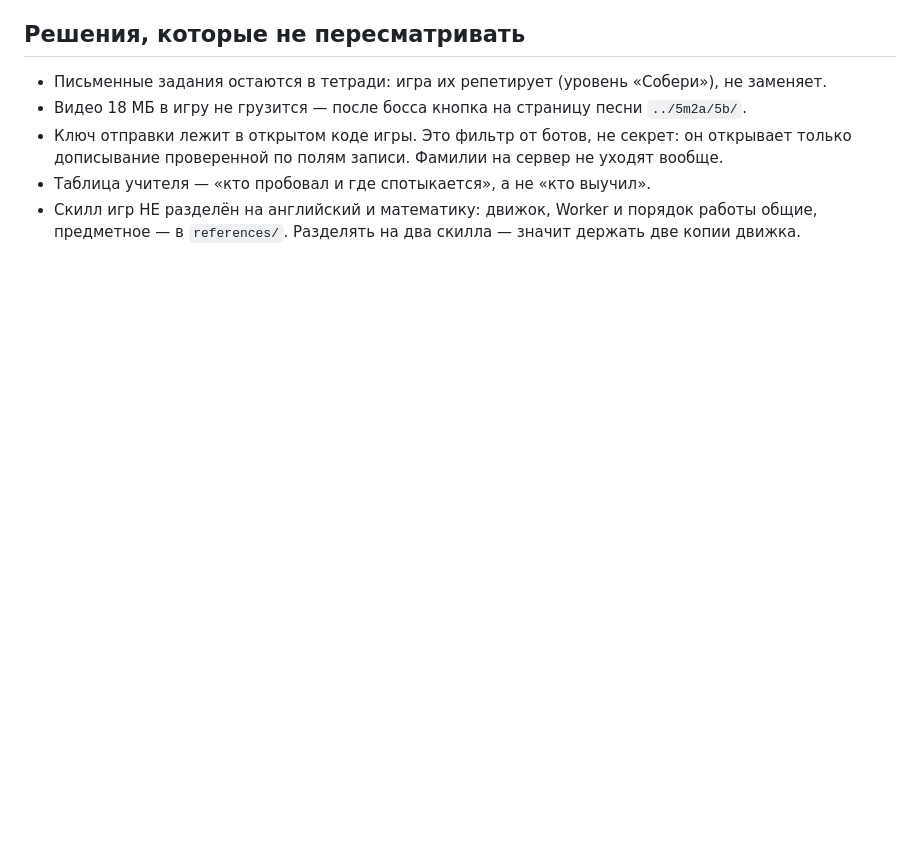
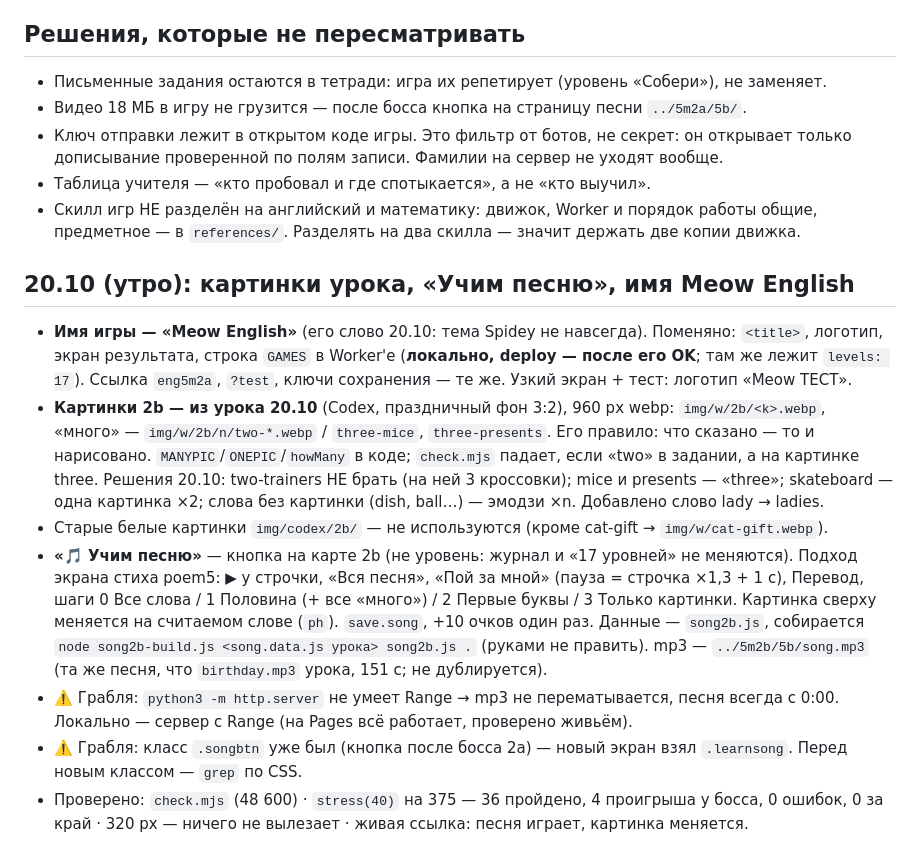
Before and after one commit to Pacifisssst/words, a Markdown page: eng5m2a/СЛЕДУЮЩАЯ СЕССИЯ.md, the part around the change. Rendered like a GitHub page; blank space fills up the shorter version.

Commit message:
eng5m2a: hand-over notes 20.10
Co-Authored-By: Claude Opus 5.5 <noreply@anthropic.com>

```diff
--- a/eng5m2a/СЛЕДУЮЩАЯ СЕССИЯ.md
+++ b/eng5m2a/СЛЕДУЮЩАЯ СЕССИЯ.md
@@ -208,3 +208,27 @@ KV `IGRA` `bb1f19e0ec414838b4267262307ebde2`).
 - Таблица учителя — «кто пробовал и где спотыкается», а не «кто выучил».
 - Скилл игр НЕ разделён на английский и математику: движок, Worker и порядок работы общие,
   предметное — в `references/`. Разделять на два скилла — значит держать две копии движка.
+
+## 20.10 (утро): картинки урока, «Учим песню», имя Meow English
+
+- **Имя игры — «Meow English»** (его слово 20.10: тема Spidey не навсегда). Поменяно: `<title>`, логотип,
+  экран результата, строка `GAMES` в Worker'е (**локально, deploy — после его OK**; там же лежит `levels: 17`).
+  Ссылка `eng5m2a`, `?test`, ключи сохранения — те же. Узкий экран + тест: логотип «Meow ТЕСТ».
+- **Картинки 2b — из урока 20.10** (Codex, праздничный фон 3:2), 960 px webp: `img/w/2b/<k>.webp`,
+  «много» — `img/w/2b/n/two-*.webp` / `three-mice`, `three-presents`. Его правило: что сказано — то и
+  нарисовано. `MANYPIC`/`ONEPIC`/`howMany` в коде; `check.mjs` падает, если «two» в задании, а на картинке three.
+  Решения 20.10: two-trainers НЕ брать (на ней 3 кроссовки); mice и presents — «three»; skateboard — одна картинка ×2;
+  слова без картинки (dish, ball…) — эмодзи ×n. Добавлено слово lady → ladies.
+- Старые белые картинки `img/codex/2b/` — не используются (кроме cat-gift → `img/w/cat-gift.webp`).
+- **«🎵 Учим песню»** — кнопка на карте 2b (не уровень: журнал и «17 уровней» не меняются). Подход экрана
+  стиха poem5: ▶ у строчки, «Вся песня», «Пой за мной» (пауза = строчка ×1,3 + 1 с), Перевод, шаги
+  0 Все слова / 1 Половина (+ все «много») / 2 Первые буквы / 3 Только картинки. Картинка сверху меняется
+  на считаемом слове (`ph`). `save.song`, +10 очков один раз.
+  Данные — `song2b.js`, собирается `node song2b-build.js <song.data.js урока> song2b.js .` (руками не править).
+  mp3 — `../5m2b/5b/song.mp3` (та же песня, что `birthday.mp3` урока, 151 с; не дублируется).
+- ⚠️ Грабля: `python3 -m http.server` не умеет Range → mp3 не перематывается, песня всегда с 0:00.
+  Локально — сервер с Range (на Pages всё работает, проверено живьём).
+- ⚠️ Грабля: класс `.songbtn` уже был (кнопка после босса 2a) — новый экран взял `.learnsong`. Перед новым
+  классом — `grep` по CSS.
+- Проверено: `check.mjs` (48 600) · `stress(40)` на 375 — 36 пройдено, 4 проигрыша у босса, 0 ошибок, 0 за край ·
+  320 px — ничего не вылезает · живая ссылка: песня играет, картинка меняется.
```
